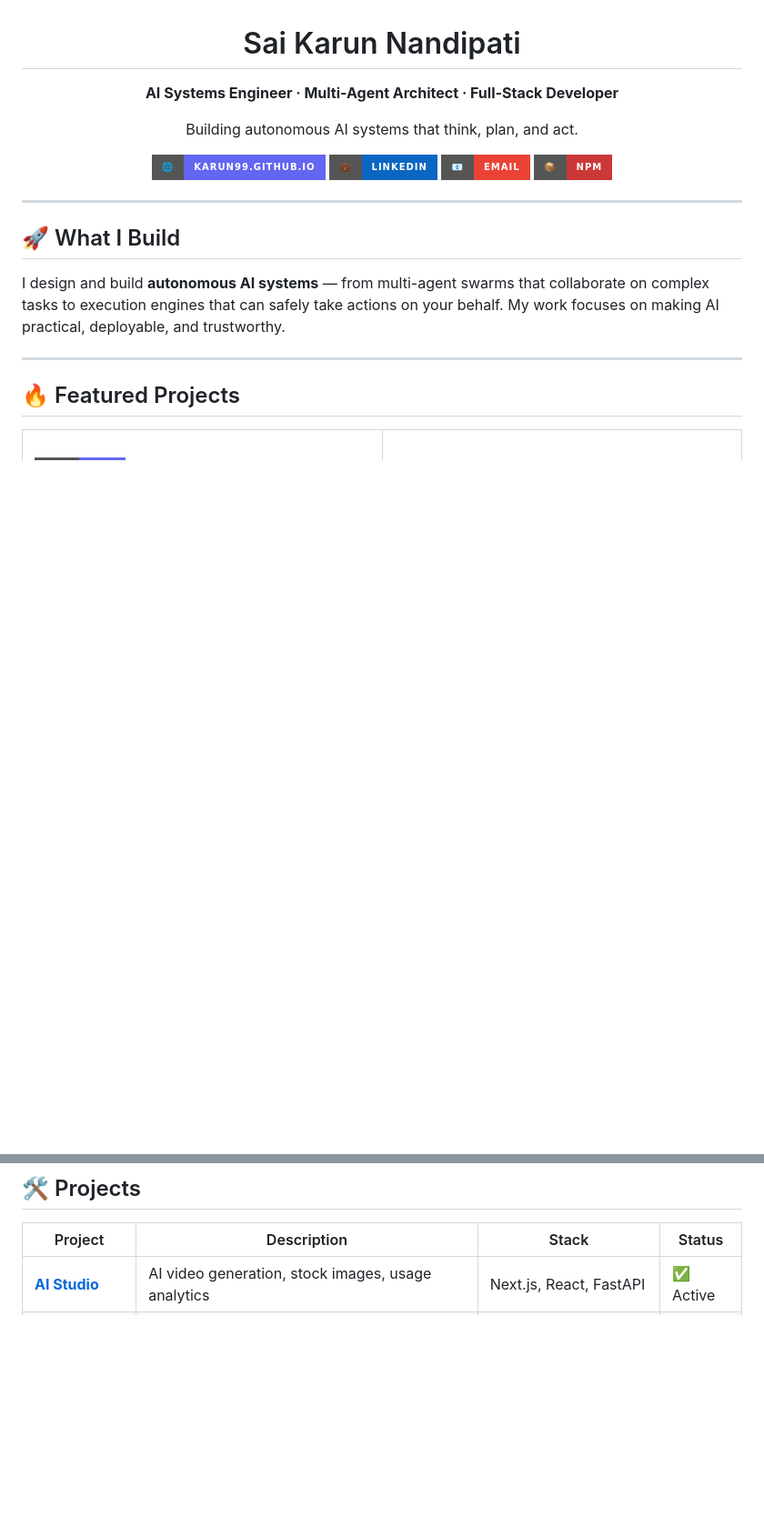
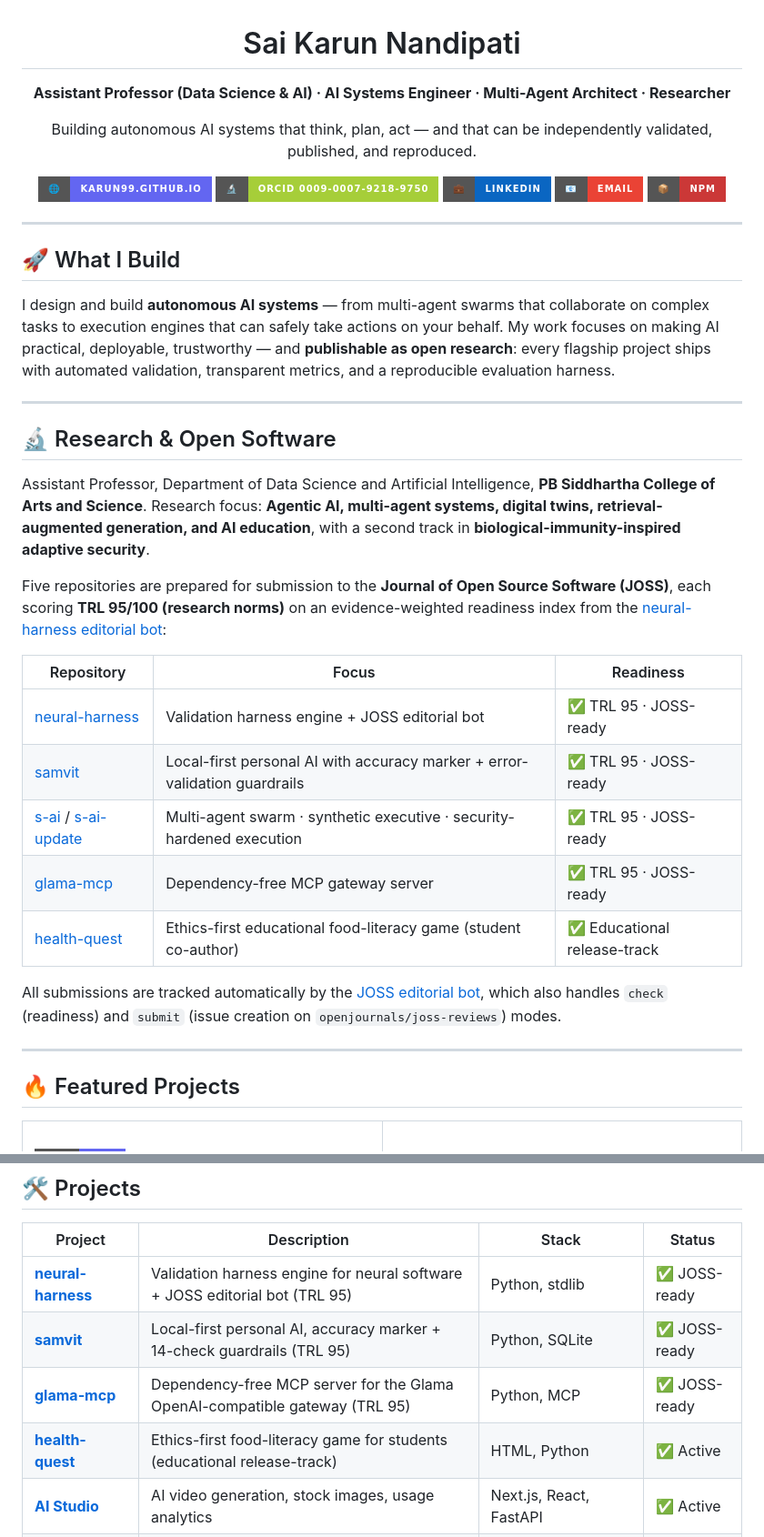
Before and after one commit to karun99/karun99, a Markdown page: README.md, 2 parts joined by grey strips. Shown at 91% size. GitHub-like rendering; badges without logos; blank space fills up the shorter version.

Commit message:
Add academic affiliation, ORCID, JOSS research projects at TRL 95, project and research assistance services

```diff
--- a/README.md
+++ b/README.md
@@ -2,13 +2,14 @@
 
 # Sai Karun Nandipati
 
-**AI Systems Engineer · Multi-Agent Architect · Full-Stack Developer**
+**Assistant Professor (Data Science & AI) · AI Systems Engineer · Multi-Agent Architect · Researcher**
 
-Building autonomous AI systems that think, plan, and act.
+Building autonomous AI systems that think, plan, act — and that can be independently validated, published, and reproduced.
 
 [![Website](https://img.shields.io/badge/🌐-karun99.github.io-6366f1?style=for-the-badge)](https://karun99.github.io)
+[![ORCID](https://img.shields.io/badge/🔬-ORCID%200009--0007--9218--9750-a6ce39?style=for-the-badge)](https://orcid.org/0009-0007-9218-9750)
 [![LinkedIn](https://img.shields.io/badge/💼-LinkedIn-0a66c2?style=for-the-badge)](https://linkedin.com/in/saikarun)
-[![Email](https://img.shields.io/badge/📧-Email-ea4335?style=for-the-badge)](mailto:karun@saikarun.dev)
+[![Email](https://img.shields.io/badge/📧-Email-ea4335?style=for-the-badge)](mailto:saikarun085@gmail.com)
 [![npm](https://img.shields.io/badge/📦-npm-cb3837?style=for-the-badge)](https://www.npmjs.com/package/@saikarun/s-ai)
 
 </div>
@@ -17,7 +18,25 @@ Building autonomous AI systems that think, plan, and act.
 
 ## 🚀 What I Build
 
-I design and build **autonomous AI systems** — from multi-agent swarms that collaborate on complex tasks to execution engines that can safely take actions on your behalf. My work focuses on making AI practical, deployable, and trustworthy.
+I design and build **autonomous AI systems** — from multi-agent swarms that collaborate on complex tasks to execution engines that can safely take actions on your behalf. My work focuses on making AI practical, deployable, trustworthy — and **publishable as open research**: every flagship project ships with automated validation, transparent metrics, and a reproducible evaluation harness.
+
+---
+
+## 🔬 Research & Open Software
+
+Assistant Professor, Department of Data Science and Artificial Intelligence, **PB Siddhartha College of Arts and Science**. Research focus: **Agentic AI, multi-agent systems, digital twins, retrieval-augmented generation, and AI education**, with a second track in **biological-immunity-inspired adaptive security**.
+
+Five repositories are prepared for submission to the **Journal of Open Source Software (JOSS)**, each scoring **TRL 95/100 (research norms)** on an evidence-weighted readiness index from the [neural-harness editorial bot](https://github.com/karun99/neural-harness/tree/main/scripts):
+
+| Repository | Focus | Readiness |
+|---|---|---|
+| [neural-harness](https://github.com/karun99/neural-harness) | Validation harness engine + JOSS editorial bot | ✅ TRL 95 · JOSS-ready |
+| [samvit](https://github.com/karun99/samvit) | Local-first personal AI with accuracy marker + error-validation guardrails | ✅ TRL 95 · JOSS-ready |
+| [s-ai](https://github.com/karun99/s-ai) / [s-ai-update](https://github.com/karun99/s-ai-update) | Multi-agent swarm · synthetic executive · security-hardened execution | ✅ TRL 95 · JOSS-ready |
+| [glama-mcp](https://github.com/karun99/glama-mcp) | Dependency-free MCP gateway server | ✅ TRL 95 · JOSS-ready |
+| [health-quest](https://github.com/karun99/health-quest) | Ethics-first educational food-literacy game (student co-author) | ✅ Educational release-track |
+
+All submissions are tracked automatically by the [JOSS editorial bot](https://github.com/karun99/neural-harness/actions/workflows/joss-editorial.yml), which also handles `check` (readiness) and `submit` (issue creation on `openjournals/joss-reviews`) modes.
 
 ---
 
@@ -170,6 +189,10 @@ _Last updated: 2026-09-25 02:59 UTC · recomputed automatically every 6 hours by
 
 | Project | Description | Stack | Status |
 |---------|-------------|-------|--------|
+| [**neural-harness**](https://github.com/karun99/neural-harness) | Validation harness engine for neural software + JOSS editorial bot (TRL 95) | Python, stdlib | ✅ JOSS-ready |
+| [**samvit**](https://github.com/karun99/samvit) | Local-first personal AI, accuracy marker + 14-check guardrails (TRL 95) | Python, SQLite | ✅ JOSS-ready |
+| [**glama-mcp**](https://github.com/karun99/glama-mcp) | Dependency-free MCP server for the Glama OpenAI-compatible gateway (TRL 95) | Python, MCP | ✅ JOSS-ready |
+| [**health-quest**](https://github.com/karun99/health-quest) | Ethics-first food-literacy game for students (educational release-track) | HTML, Python | ✅ Active |
 | [**AI Studio**](https://github.com/karun99/aistudio) | AI video generation, stock images, usage analytics | Next.js, React, FastAPI | ✅ Active |
 | [**BlogBot**](https://github.com/karun99/blogbot) | Automated AI blog generation — WordPress plugin + cloud web app | PHP, Node.js, Express, Docker | ✅ Active |
 | [**Prompt Code**](https://github.com/karun99/prompt-code) | Prompt engineering challenge platform with AI evaluation | Node.js, Express, Netlify | ✅ Active |
```
Also changed, not shown: other parts of README.md (+7 -3 lines).
